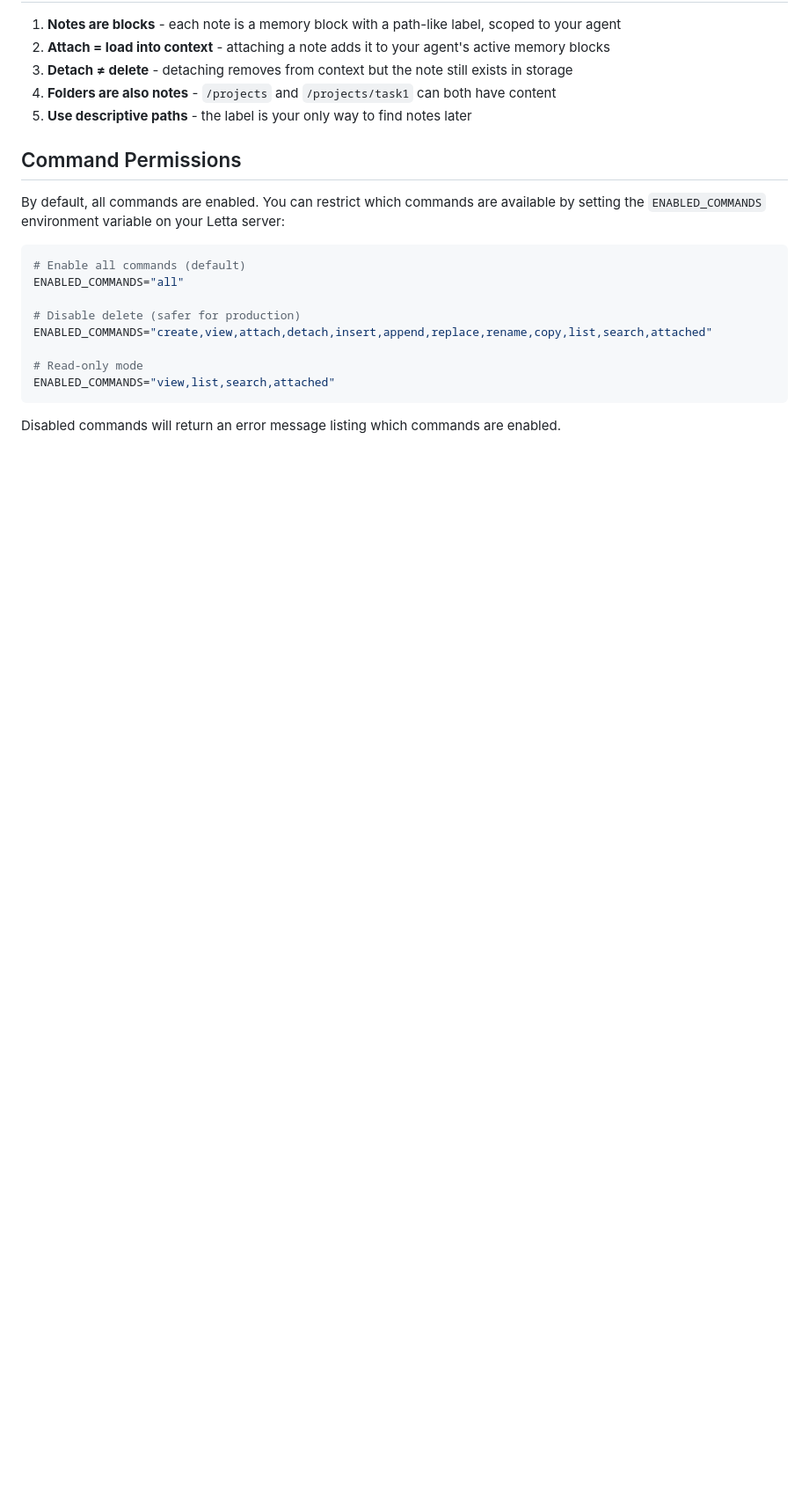
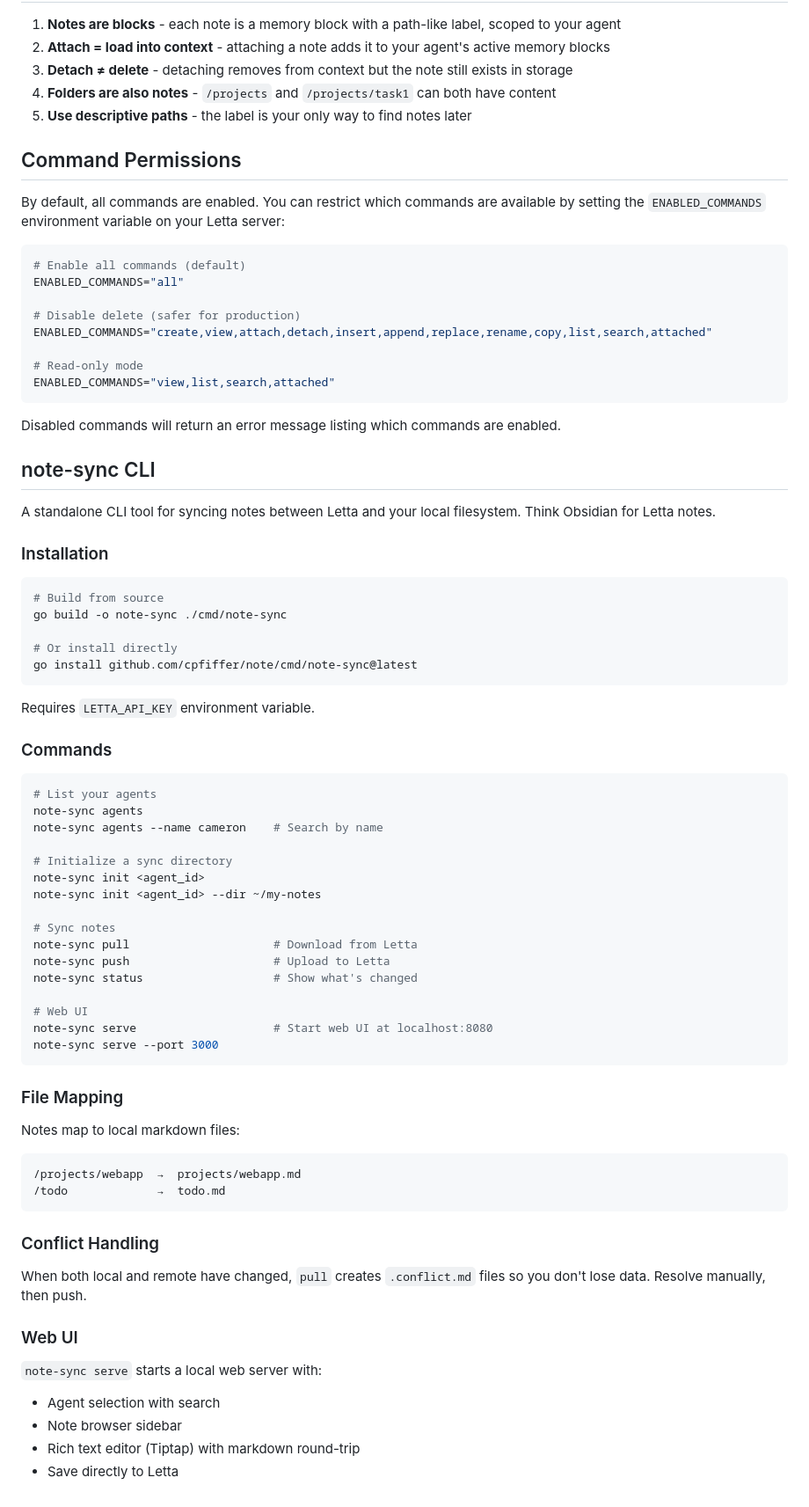
Before and after one commit to cpfiffer/note, a Markdown page: README.md, the part around the change. Shown at 88% size. Rendered like a GitHub page; blank space fills up the shorter version.

Commit message:
Document note-sync CLI in README
🤖 Generated with [Letta Code](https://letta.com)

Co-Authored-By: Letta <noreply@letta.com>

````diff
--- a/README.md
+++ b/README.md
@@ -99,3 +99,60 @@ ENABLED_COMMANDS="view,list,search,attached"
 ```
 
 Disabled commands will return an error message listing which commands are enabled.
+
+## note-sync CLI
+
+A standalone CLI tool for syncing notes between Letta and your local filesystem. Think Obsidian for Letta notes.
+
+### Installation
+
+```bash
+# Build from source
+go build -o note-sync ./cmd/note-sync
+
+# Or install directly
+go install github.com/cpfiffer/note/cmd/note-sync@latest
+```
+
+Requires `LETTA_API_KEY` environment variable.
+
+### Commands
+
+```bash
+# List your agents
+note-sync agents
+note-sync agents --name cameron    # Search by name
+
+# Initialize a sync directory
+note-sync init <agent_id>
+note-sync init <agent_id> --dir ~/my-notes
+
+# Sync notes
+note-sync pull                     # Download from Letta
+note-sync push                     # Upload to Letta
+note-sync status                   # Show what's changed
+
+# Web UI
+note-sync serve                    # Start web UI at localhost:8080
+note-sync serve --port 3000
+```
+
+### File Mapping
+
+Notes map to local markdown files:
+```
+/projects/webapp  →  projects/webapp.md
+/todo             →  todo.md
+```
+
+### Conflict Handling
+
+When both local and remote have changed, `pull` creates `.conflict.md` files so you don't lose data. Resolve manually, then push.
+
+### Web UI
+
+`note-sync serve` starts a local web server with:
+- Agent selection with search
+- Note browser sidebar
+- Rich text editor (Tiptap) with markdown round-trip
+- Save directly to Letta
````
